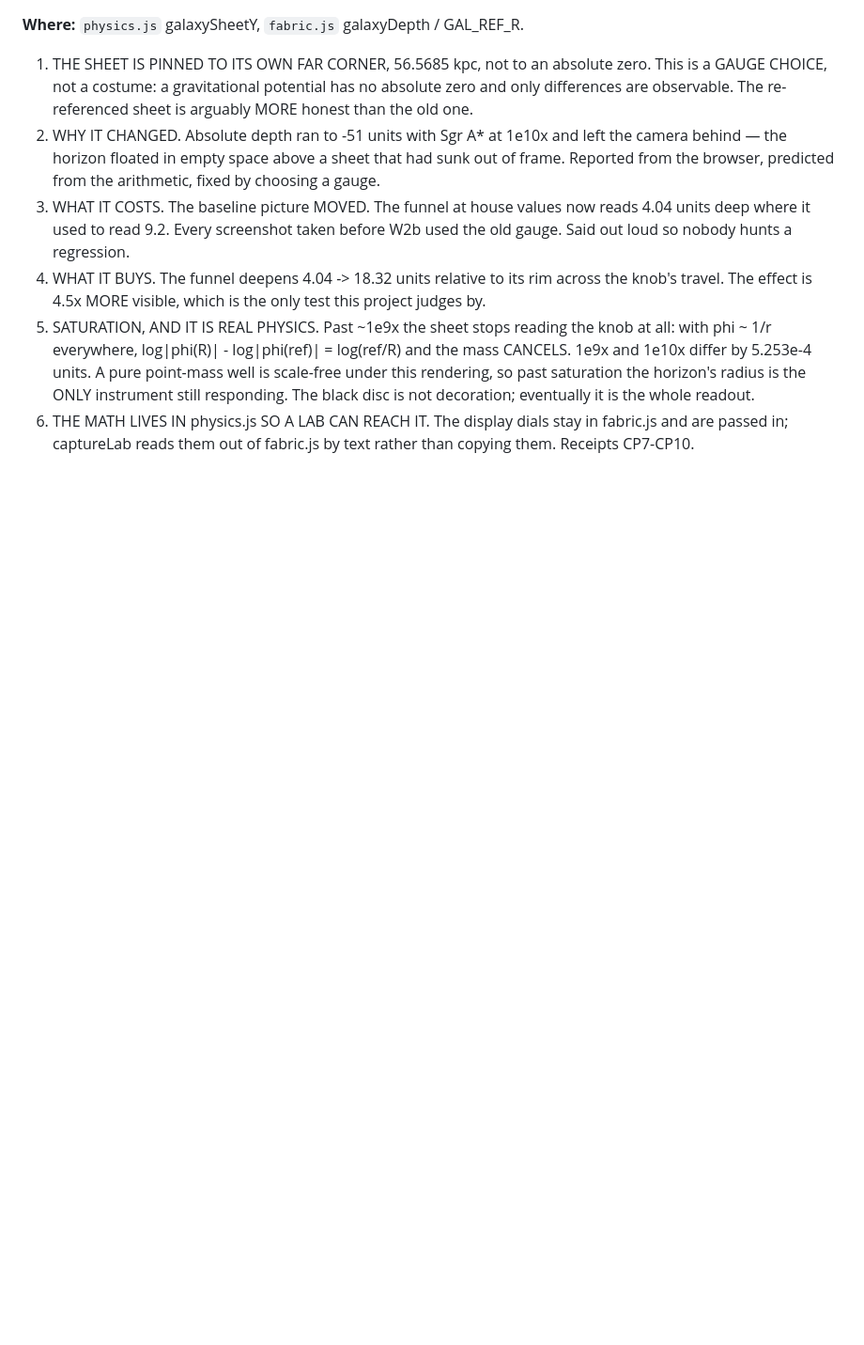
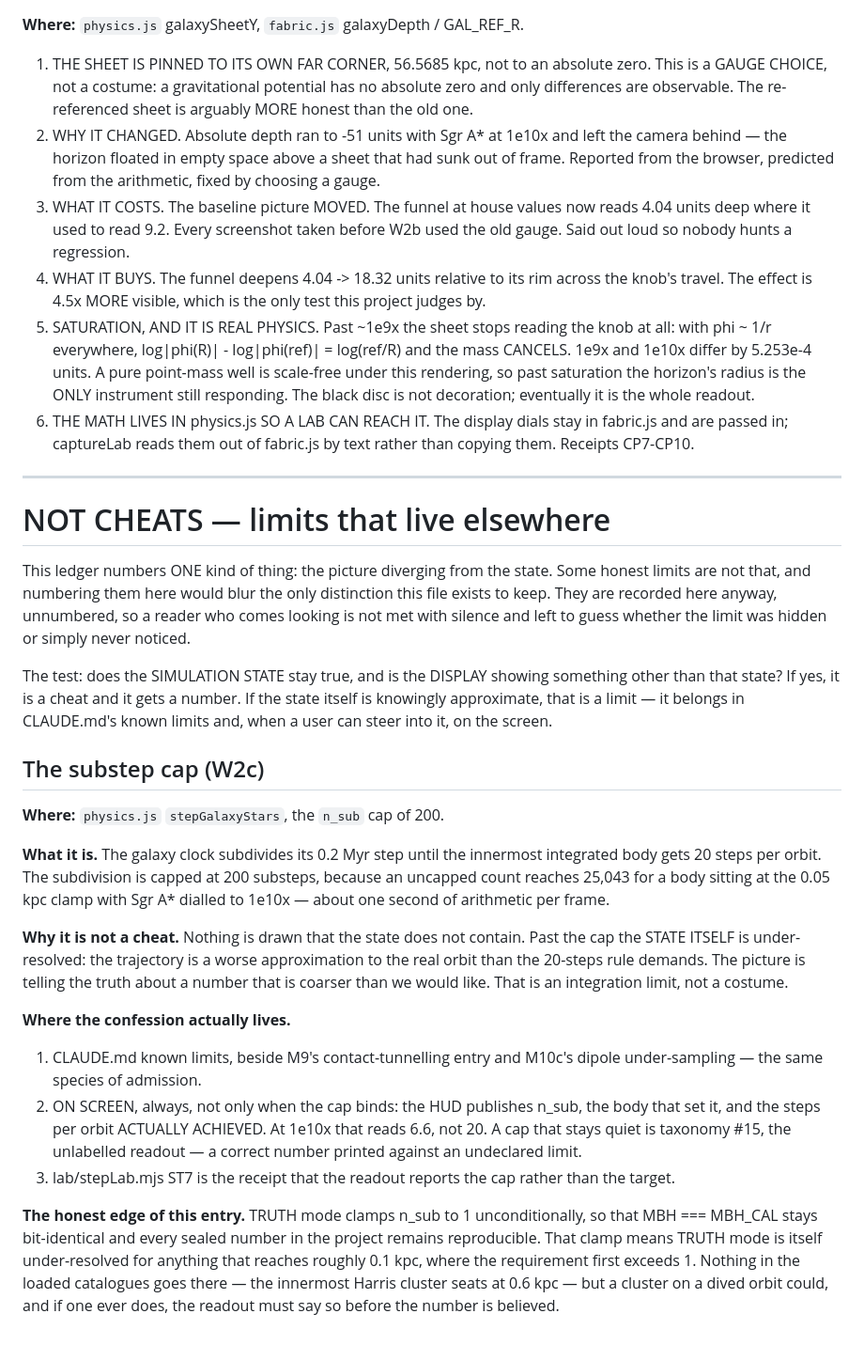
Before and after one commit to shahamby/fabric-of-space, a Markdown page: CHEATS.md, the part around the change. Shown at 94% size. GitHub-like rendering; blank space fills up the shorter version.

Commit message:
Docs: Added docs/TAXOMONY.md. Updated CLAUDE.md with **The honest edge of this entry.** TRUTH mode clamps n_sub to 1 unconditionally

```diff
--- a/CHEATS.md
+++ b/CHEATS.md
@@ -594,3 +594,52 @@ it one, and refuses to draw it to taste. What is display, confessed:
 6. THE MATH LIVES IN physics.js SO A LAB CAN REACH IT. The display dials
    stay in fabric.js and are passed in; captureLab reads them out of
    fabric.js by text rather than copying them. Receipts CP7-CP10.
+
+---
+
+# NOT CHEATS — limits that live elsewhere
+
+This ledger numbers ONE kind of thing: the picture diverging from the state.
+Some honest limits are not that, and numbering them here would blur the only
+distinction this file exists to keep. They are recorded here anyway, unnumbered,
+so a reader who comes looking is not met with silence and left to guess whether
+the limit was hidden or simply never noticed.
+
+The test: does the SIMULATION STATE stay true, and is the DISPLAY showing
+something other than that state? If yes, it is a cheat and it gets a number.
+If the state itself is knowingly approximate, that is a limit — it belongs in
+CLAUDE.md's known limits and, when a user can steer into it, on the screen.
+
+## The substep cap (W2c)
+
+**Where:** `physics.js` `stepGalaxyStars`, the `n_sub` cap of 200.
+
+**What it is.** The galaxy clock subdivides its 0.2 Myr step until the innermost
+integrated body gets 20 steps per orbit. The subdivision is capped at 200
+substeps, because an uncapped count reaches 25,043 for a body sitting at the
+0.05 kpc clamp with Sgr A* dialled to 1e10x — about one second of arithmetic
+per frame.
+
+**Why it is not a cheat.** Nothing is drawn that the state does not contain.
+Past the cap the STATE ITSELF is under-resolved: the trajectory is a worse
+approximation to the real orbit than the 20-steps rule demands. The picture is
+telling the truth about a number that is coarser than we would like. That is an
+integration limit, not a costume.
+
+**Where the confession actually lives.**
+1. CLAUDE.md known limits, beside M9's contact-tunnelling entry and M10c's
+   dipole under-sampling — the same species of admission.
+2. ON SCREEN, always, not only when the cap binds: the HUD publishes n_sub, the
+   body that set it, and the steps per orbit ACTUALLY ACHIEVED. At 1e10x that
+   reads 6.6, not 20. A cap that stays quiet is taxonomy #15, the unlabelled
+   readout — a correct number printed against an undeclared limit.
+3. lab/stepLab.mjs ST7 is the receipt that the readout reports the cap rather
+   than the target.
+
+**The honest edge of this entry.** TRUTH mode clamps n_sub to 1 unconditionally,
+so that MBH === MBH_CAL stays bit-identical and every sealed number in the
+project remains reproducible. That clamp means TRUTH mode is itself
+under-resolved for anything that reaches roughly 0.1 kpc, where the requirement
+first exceeds 1. Nothing in the loaded catalogues goes there — the innermost
+Harris cluster seats at 0.6 kpc — but a cluster on a dived orbit could, and if
+one ever does, the readout must say so before the number is believed.
```
Also changed, not shown: CLAUDE.md (+3 -3 lines), docs/TAXOMONY.md (added, +150 -0 lines).
